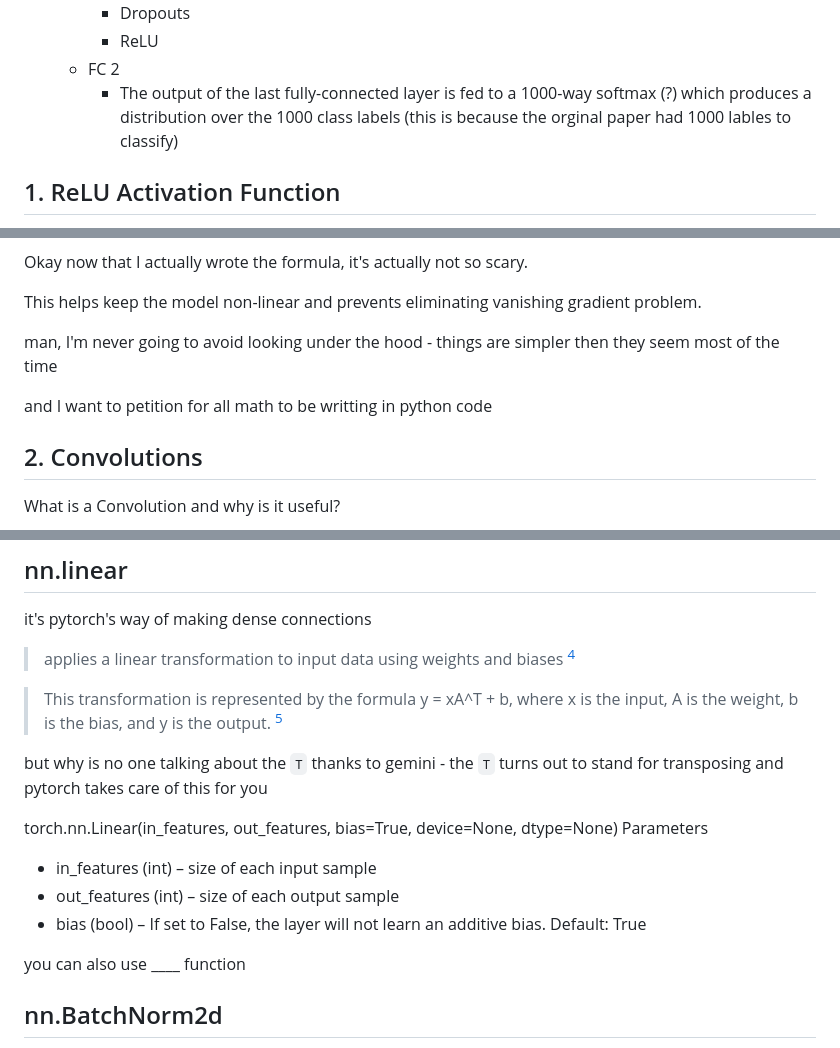
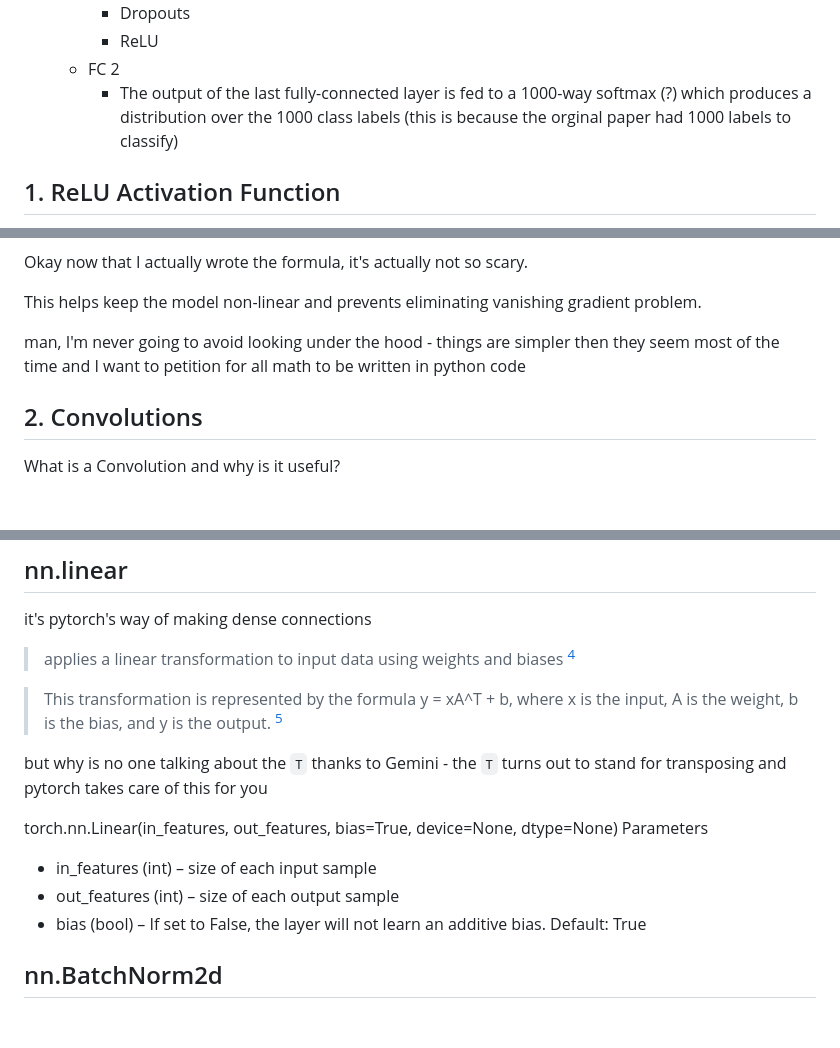
Before and after one commit to KailashGanesh/AlexNet-From-Scratch, a Markdown page: notes.md, 3 parts joined by grey strips. Drawn GitHub-style; blank space fills up the shorter version.

```diff
--- a/notes.md
+++ b/notes.md
@@ -25,7 +25,7 @@ These are raw learning notes, not polished
         - Dropouts
         - ReLU
     - FC 2
-        - The output of the last fully-connected layer is fed to a 1000-way softmax (?) which produces a distribution over the 1000 class labels (this is because the orginal paper had 1000 lables to classify)
+        - The output of the last fully-connected layer is fed to a 1000-way softmax (?) which produces a distribution over the 1000 class labels (this is because the orginal paper had 1000 labels to classify)
 
 ## 1. ReLU Activation Function
 I'm learning about ReLU activation function, I used to be intimidated by it because of the math symbols, but now it's just two if statements?!?!
@@ -58,9 +58,7 @@ Okay now that I actually wrote the formula, it's actually not so scary.
 
 This helps keep the model non-linear and prevents eliminating vanishing gradient problem.
 
-man, I'm never going to avoid looking under the hood - things are simpler then they seem most of the time
-
-and I want to petition for all math to be writting in python code
+man, I'm never going to avoid looking under the hood - things are simpler then they seem most of the time and I want to petition for all math to be written in python code
 
 ## 2. Convolutions
 What is a Convolution and why is it useful?
@@ -110,16 +108,13 @@ it's pytorch's way of making dense connections
 > This transformation is represented by the formula y = xA^T + b, where x is the input, A is the weight, b is the bias, and y is the output. [^3]
 
 but why is no one talking about the `T`
-thanks to gemini - the `T` turns out to stand for transposing and pytorch takes care of this for you
+thanks to Gemini - the `T` turns out to stand for transposing and pytorch takes care of this for you
 
 torch.nn.Linear(in_features, out_features, bias=True, device=None, dtype=None)
 Parameters
 - in_features (int) – size of each input sample
 - out_features (int) – size of each output sample
 - bias (bool) – If set to False, the layer will not learn an additive bias. Default: True
-
-
-you can also use ____ function
 
 ## nn.BatchNorm2d
 
```
Also changed, not shown: other parts of notes.md (+27 -10 lines).
